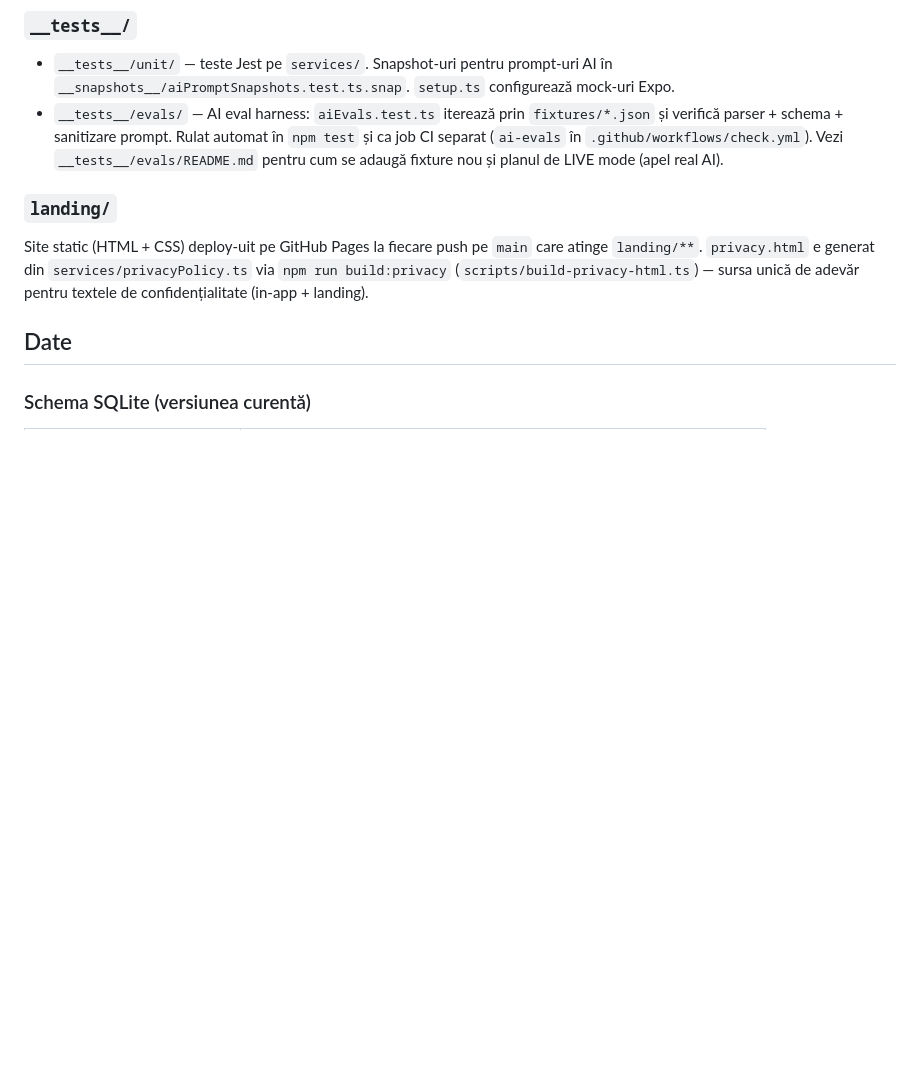
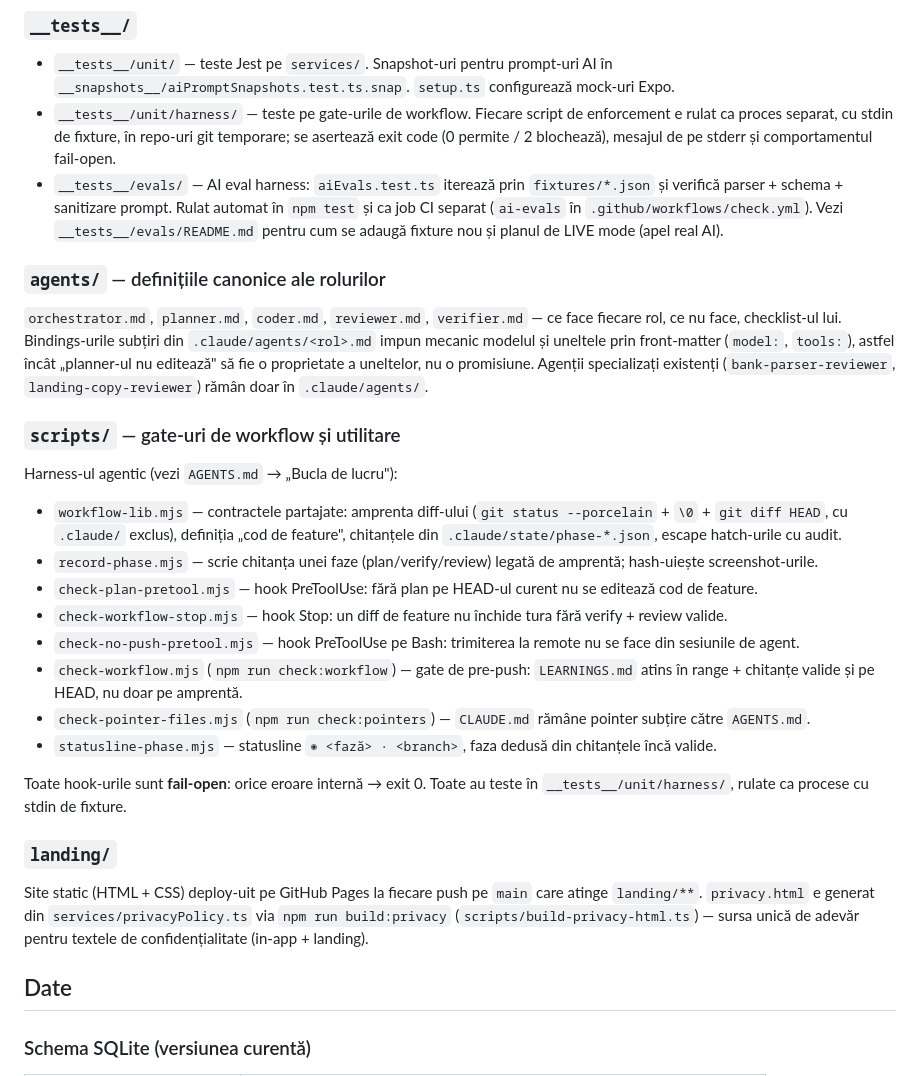
Before and after one commit to tudorAbrudan/EvidentaFinanciara, a Markdown page: docs/ARCHITECTURE.md, the part around the change. Rendered like a GitHub page; blank space fills up the shorter version.

Commit message:
docs: harness agentic în ARCHITECTURE și IDEAS
ARCHITECTURE: folderele noi agents/ și scripts/ (gate-urile de workflow, fiecare cu
rolul lui), plus __tests__/unit/harness/ ca strat de test pe enforcement.

IDEAS: harness-ul marcat „instalat, în așteptarea rodajului live" — pașii 1-8 sunt
livrați, pasul 9 se execută manual cu omul de față. Nu e „activ" până nu trece.

Co-Authored-By: Claude Opus 5 <noreply@anthropic.com>
Claude-Session: https://claude.ai/code/session_01BSXishYxLjRoreaKFVEmis

```diff
--- a/docs/ARCHITECTURE.md
+++ b/docs/ARCHITECTURE.md
@@ -86,7 +86,27 @@ Hook-uri care încapsulează state + side effects (ex. `useCategoryTransactions`
 ### `__tests__/`
 
 - `__tests__/unit/` — teste Jest pe `services/`. Snapshot-uri pentru prompt-uri AI în `__snapshots__/aiPromptSnapshots.test.ts.snap`. `setup.ts` configurează mock-uri Expo.
+- `__tests__/unit/harness/` — teste pe gate-urile de workflow. Fiecare script de enforcement e rulat ca proces separat, cu stdin de fixture, în repo-uri git temporare; se asertează exit code (0 permite / 2 blochează), mesajul de pe stderr și comportamentul fail-open.
 - `__tests__/evals/` — AI eval harness: `aiEvals.test.ts` iterează prin `fixtures/*.json` și verifică parser + schema + sanitizare prompt. Rulat automat în `npm test` și ca job CI separat (`ai-evals` în `.github/workflows/check.yml`). Vezi `__tests__/evals/README.md` pentru cum se adaugă fixture nou și planul de LIVE mode (apel real AI).
+
+### `agents/` — definițiile canonice ale rolurilor
+
+`orchestrator.md`, `planner.md`, `coder.md`, `reviewer.md`, `verifier.md` — ce face fiecare rol, ce nu face, checklist-ul lui. Bindings-urile subțiri din `.claude/agents/<rol>.md` impun mecanic modelul și uneltele prin front-matter (`model:`, `tools:`), astfel încât „planner-ul nu editează" să fie o proprietate a uneltelor, nu o promisiune. Agenții specializați existenți (`bank-parser-reviewer`, `landing-copy-reviewer`) rămân doar în `.claude/agents/`.
+
+### `scripts/` — gate-uri de workflow și utilitare
+
+Harness-ul agentic (vezi `AGENTS.md` → „Bucla de lucru"):
+
+- `workflow-lib.mjs` — contractele partajate: amprenta diff-ului (`git status --porcelain` + `\0` + `git diff HEAD`, cu `.claude/` exclus), definiția „cod de feature", chitanțele din `.claude/state/phase-*.json`, escape hatch-urile cu audit.
+- `record-phase.mjs` — scrie chitanța unei faze (plan/verify/review) legată de amprentă; hash-uiește screenshot-urile.
+- `check-plan-pretool.mjs` — hook PreToolUse: fără plan pe HEAD-ul curent nu se editează cod de feature.
+- `check-workflow-stop.mjs` — hook Stop: un diff de feature nu închide tura fără verify + review valide.
+- `check-no-push-pretool.mjs` — hook PreToolUse pe Bash: trimiterea la remote nu se face din sesiunile de agent.
+- `check-workflow.mjs` (`npm run check:workflow`) — gate de pre-push: `LEARNINGS.md` atins în range + chitanțe valide și pe HEAD, nu doar pe amprentă.
+- `check-pointer-files.mjs` (`npm run check:pointers`) — `CLAUDE.md` rămâne pointer subțire către `AGENTS.md`.
+- `statusline-phase.mjs` — statusline `◉ <fază> · <branch>`, faza dedusă din chitanțele încă valide.
+
+Toate hook-urile sunt **fail-open**: orice eroare internă → exit 0. Toate au teste în `__tests__/unit/harness/`, rulate ca procese cu stdin de fixture.
 
 ### `landing/`
 
```
Also changed, not shown: docs/IDEAS.md (+2 -2 lines).
